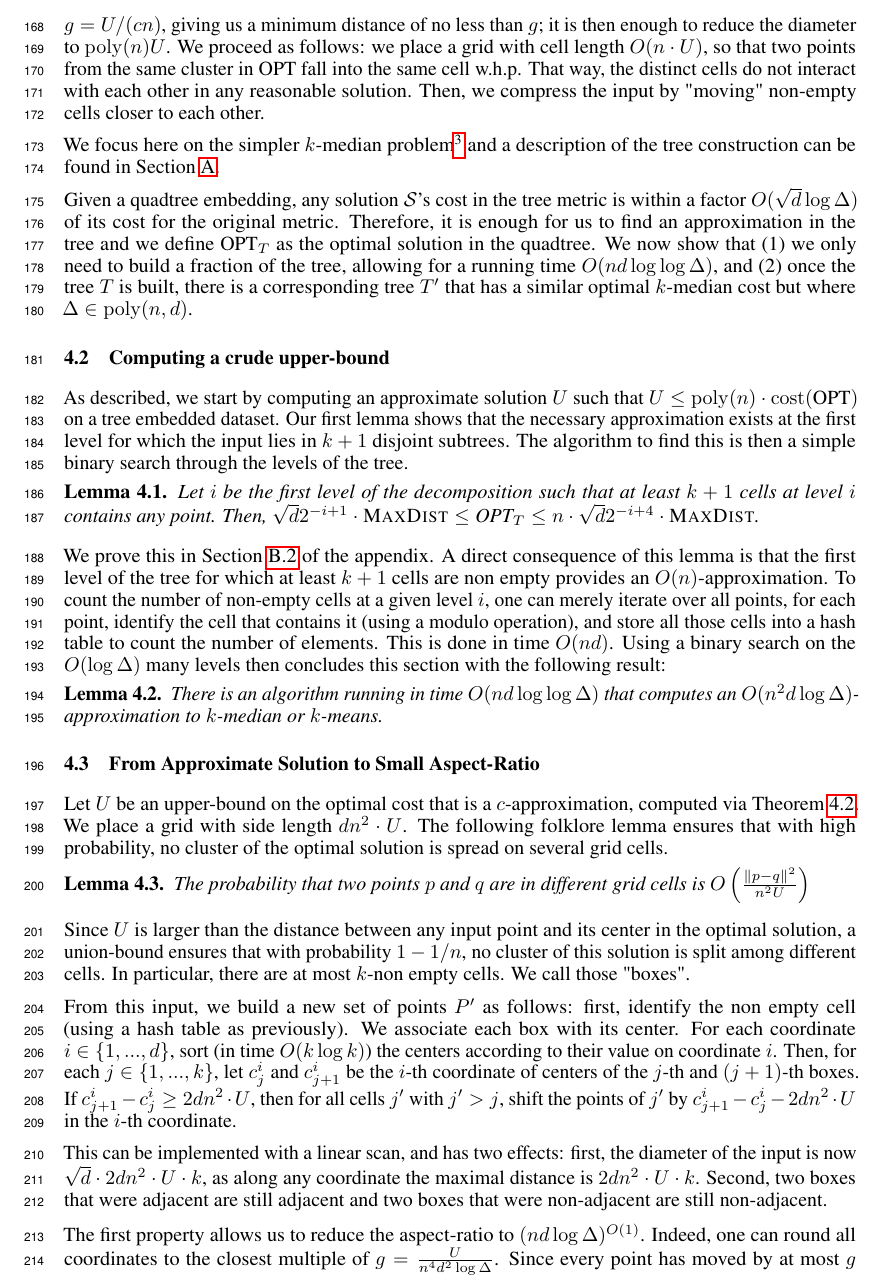
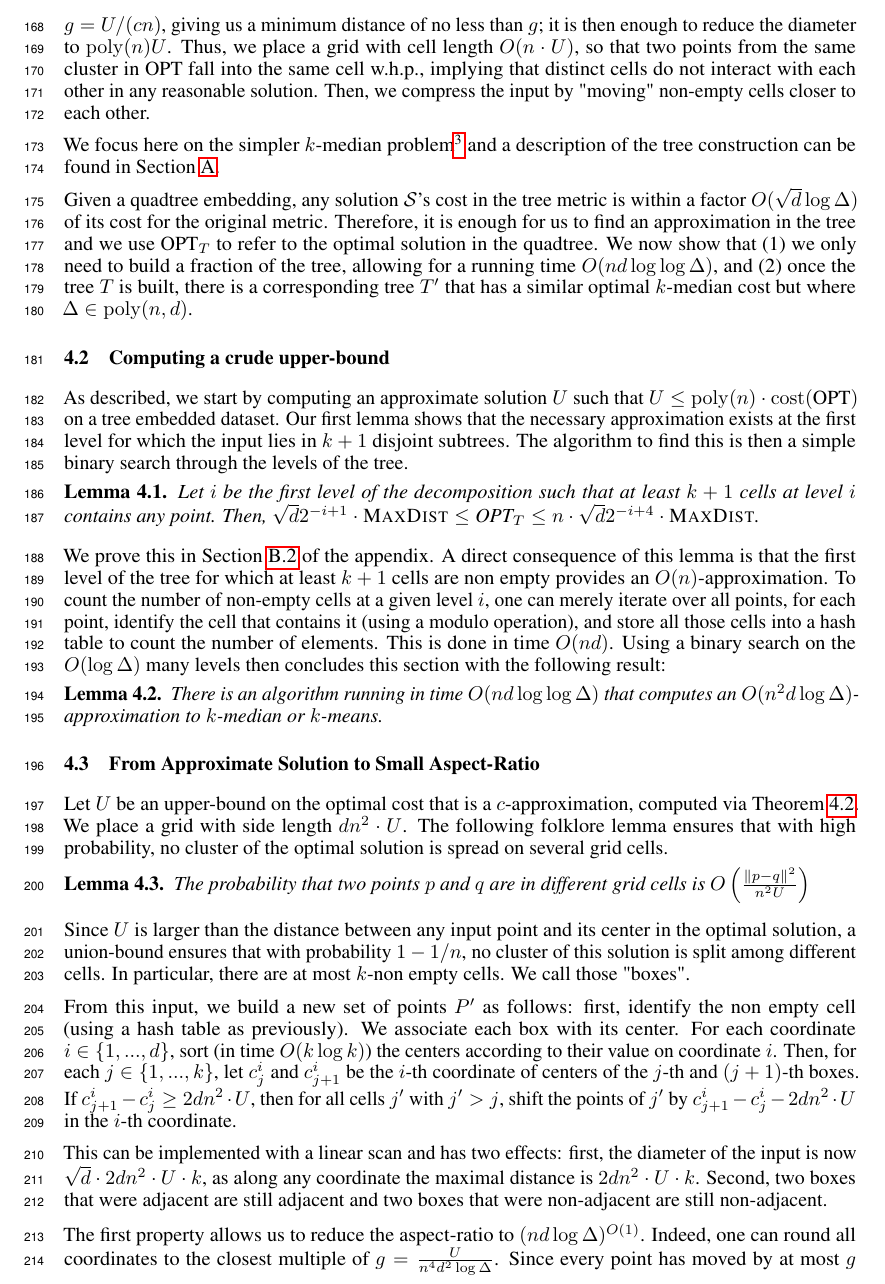
Before and after one commit to riccardo-torlaini/Fast-Coreset-Generation, a LaTeX paper (tex/main.tex, which reads tex/theory.tex): part of page 5 of 13, cut so that both start at the same text. Compiled offline with pdfLaTeX.

Commit message:
Last check for the evening

```diff
--- a/tex/theory.tex
+++ b/tex/theory.tex
@@ -70,18 +70,19 @@ where the HST always has constant breadth but the branch depths (and correspondi
 \newcommand{\boxsize}{\textsc{MaxDist}}
 
 \subsection{Overview of the Approach}
-To remove the $\log\Delta$ dependency, we proceed in two steps: first, we compute a very crude upper-bound on the cost $U$ of the optimal
-solution -- up to a $\poly(n)$ factor.  If $U$ is a $c$-approximation of the optimal cost, the natural strategy to reduce the aspect-ratio is to round all
-coordinates to multiples of $g = U/(cn)$, giving us a minimum distance of no less than $g$; it is then enough to reduce the diameter to $\poly(n) U$. We proceed as
-follows: we place a grid with cell length $O(n \cdot U)$, so that two points from the same cluster in $\opt$ fall into the same cell w.h.p. That way, the
-distinct cells do not interact with each other in any reasonable solution.  Then, we compress the input by "moving" non-empty cells closer to each other.
+
+To remove the $\log\Delta$ dependency, we proceed in two steps: first, we compute a very crude upper-bound on the cost $U$ of the optimal solution -- up to
+a $\poly(n)$ factor.  If $U$ is a $c$-approximation of the optimal cost, the natural strategy to reduce the aspect-ratio is to round all coordinates to
+multiples of $g = U/(cn)$, giving us a minimum distance of no less than $g$; it is then enough to reduce the diameter to $\poly(n) U$.  Thus, we place a grid
+with cell length $O(n \cdot U)$, so that two points from the same cluster in $\opt$ fall into the same cell w.h.p., implying that distinct cells do not interact
+with each other in any reasonable solution.  Then, we compress the input by "moving" non-empty cells closer to each other.
 
 We focus here on the simpler $k$-median problem\footnote{\cref{app:redKM} shows how to reduce $k$-means to this case} and a description of the tree
 construction can be found in \cref{app:quadtree}.
 
 Given a quadtree embedding, any solution $\calS$'s cost in the tree metric is within a factor $O(\sqrt d \log \Delta)$ of its cost for the original metric.
-Therefore, it is enough for us to find an approximation in the tree and we define $\opt_T$ as the optimal solution in the quadtree.  We now show that (1) we
-only need to build a fraction of the tree, allowing for a running time $O(nd \log \log \Delta)$, and (2) once the tree $T$ is built, there is a corresponding
+Therefore, it is enough for us to find an approximation in the tree and we use $\opt_T$ to refer to the optimal solution in the quadtree.  We now show that (1)
+we only need to build a fraction of the tree, allowing for a running time $O(nd \log \log \Delta)$, and (2) once the tree $T$ is built, there is a corresponding
 tree $T'$ that has a similar optimal $k$-median cost but where $\Delta \in \poly(n, d)$.
 
 \subsection{Computing a crude upper-bound}
@@ -120,7 +121,7 @@ its center.  For each coordinate $i \in \lbra 1, ..., d \rbra$, sort (in time $O
 each $j \in \lbra 1, ..., k\rbra$, let $c^i_j$ and $c^i_{j+1}$ be the $i$-th coordinate of centers of the $j$-th and $(j+1)$-th boxes. If $c^i_{j+1} - c^i_j
 \geq 2d n^2\cdot U$, then for all cells $j'$ with $j' > j$, shift the points of $j'$ by $c^i_{j+1} - c^i_j - 2d n^2\cdot U$ in the $i$-th coordinate.
 
-This can be implemented with a linear scan, and has two effects: first, the diameter of the input is now $\sqrt{d} \cdot 2d n^2\cdot U \cdot k$, as along any
+This can be implemented with a linear scan and has two effects: first, the diameter of the input is now $\sqrt{d} \cdot 2d n^2\cdot U \cdot k$, as along any
 coordinate the maximal distance is $2d n^2\cdot U \cdot k$. Second, two boxes that were adjacent are still adjacent and two boxes that were non-adjacent are
 still non-adjacent.
 
```
Also changed, not shown: tex/theory.tex (3 more changed lines).
